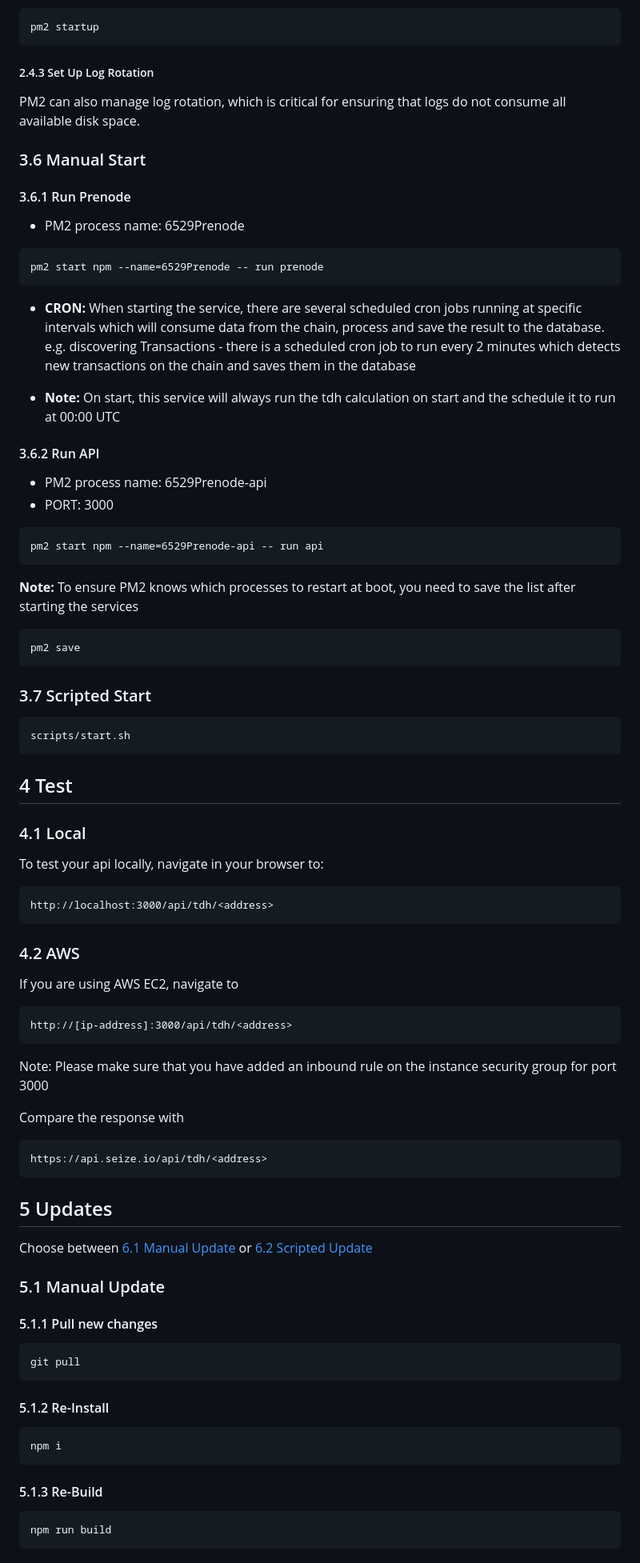
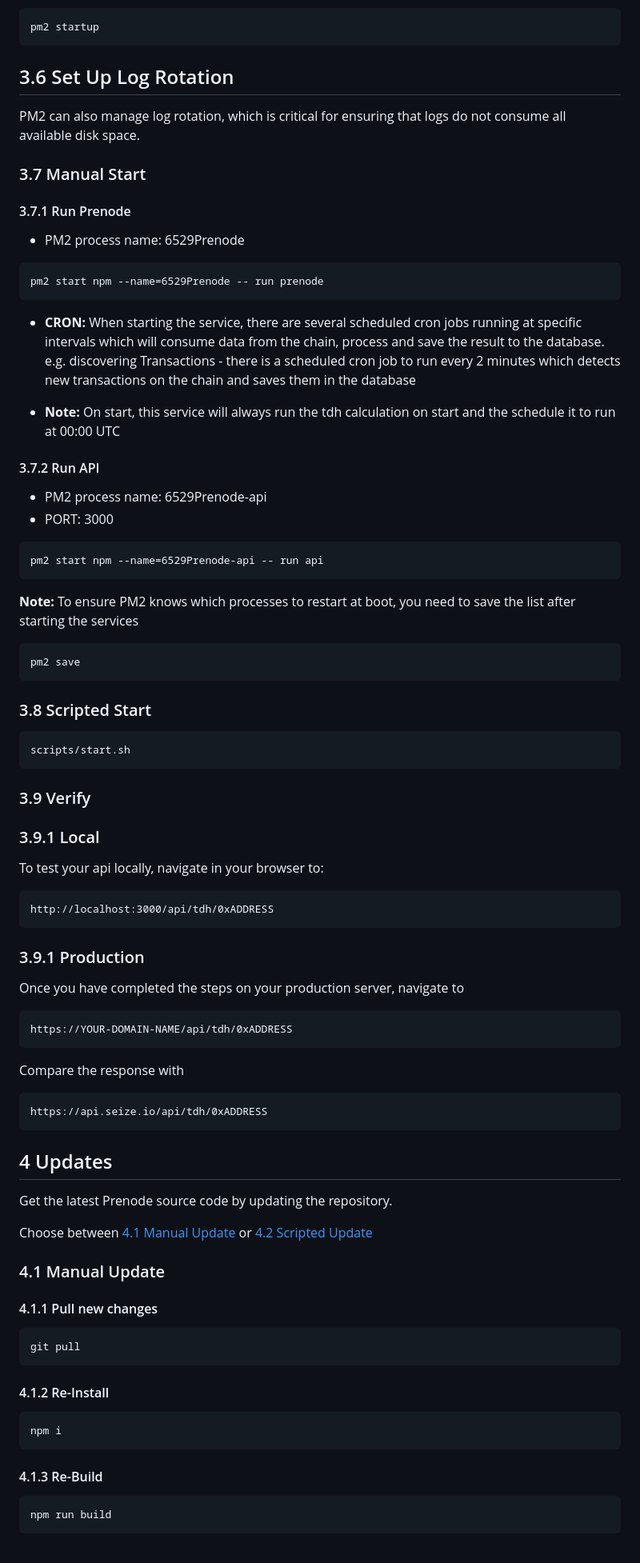
Before and after one commit to 6529-Collections/6529-Prenode, a Markdown page: README.md, the part around the change printed below. Shown: that part at 80% size. Drawn GitHub-style.

````diff
--- a/README.md
+++ b/README.md
@@ -205,13 +219,13 @@ To ensure your application starts on system boot, you can use PM2’s startup sc
 pm2 startup
 ```
 
-##### 2.4.3 Set Up Log Rotation
+## 3.6 Set Up Log Rotation
 
 PM2 can also manage log rotation, which is critical for ensuring that logs do not consume all available disk space.
 
-### 3.6 Manual Start
+### 3.7 Manual Start
 
-#### 3.6.1 Run Prenode
+#### 3.7.1 Run Prenode
 
 - PM2 process name: 6529Prenode
 
@@ -224,7 +238,7 @@ pm2 start npm --name=6529Prenode -- run prenode
 
 - **Note:** On start, this service will always run the tdh calculation on start and the schedule it to run at 00:00 UTC
 
-#### 3.6.2 Run API
+#### 3.7.2 Run API
 
 - PM2 process name: 6529Prenode-api
 - PORT: 3000
@@ -239,57 +253,57 @@ pm2 start npm --name=6529Prenode-api -- run api
 pm2 save
 ```
 
-### 3.7 Scripted Start
+### 3.8 Scripted Start
 
 ```
 scripts/start.sh
 ```
 
-## 4 Test
+### 3.9 Verify
 
-### 4.1 Local
+### 3.9.1 Local
 
 To test your api locally, navigate in your browser to:
 
 ```
-http://localhost:3000/api/tdh/<address>
+http://localhost:3000/api/tdh/0xADDRESS
 ```
 
-### 4.2 AWS
+### 3.9.1 Production
 
-If you are using AWS EC2, navigate to
+Once you have completed the steps on your production server, navigate to
 
 ```
-http://[ip-address]:3000/api/tdh/<address>
+https://YOUR-DOMAIN-NAME/api/tdh/0xADDRESS
 ```
-
-Note: Please make sure that you have added an inbound rule on the instance security group for port 3000
 
 Compare the response with
 
 ```
-https://api.seize.io/api/tdh/<address>
+https://api.seize.io/api/tdh/0xADDRESS
 ```
 
-## 5 Updates
+## 4 Updates
 
-Choose between [6.1 Manual Update](#61-manual-update) or [6.2 Scripted Update](#62-scripted-update)
+Get the latest Prenode source code by updating the repository.
 
-### 5.1 Manual Update
+Choose between [4.1 Manual Update](#41-manual-update) or [4.2 Scripted Update](#42-scripted-update)
 
-#### 5.1.1 Pull new changes
+### 4.1 Manual Update
+
+#### 4.1.1 Pull new changes
 
 ```
 git pull
 ```
 
-#### 5.1.2 Re-Install
+#### 4.1.2 Re-Install
 
 ```
 npm i
 ```
 
-#### 5.1.3 Re-Build
+#### 4.1.3 Re-Build
 
 ```
 npm run build
````
Also changed, not shown: other parts of README.md (+56 -42 lines).
